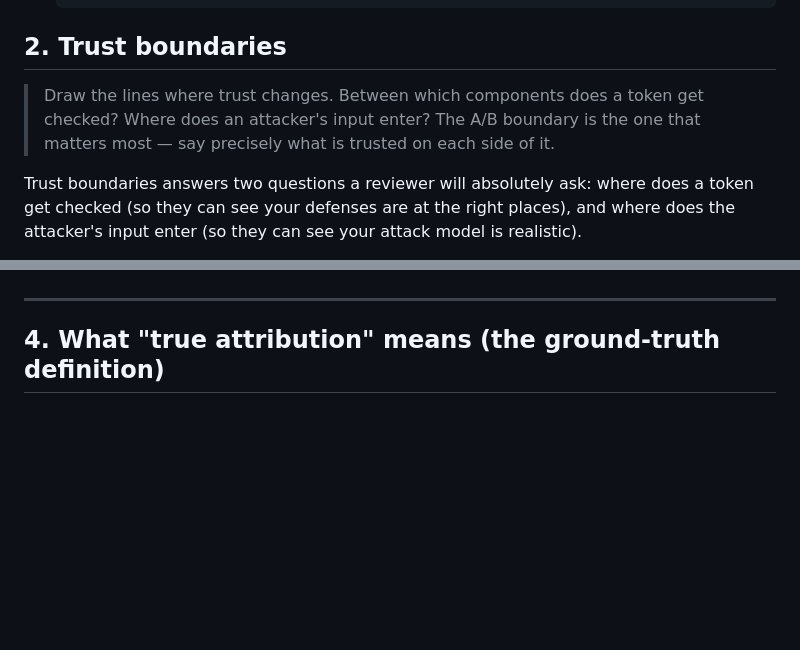
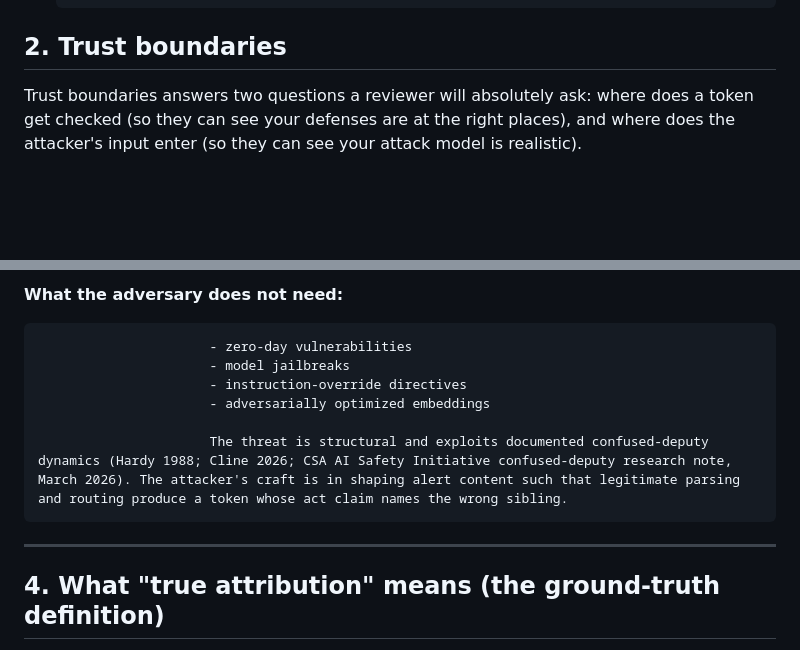
Before and after one commit to rahulsingh1397/aegis-at, a Markdown page: Documents/ThreatModel/threat-model.md, 2 parts joined by grey strips. Drawn GitHub-style; blank space fills up the shorter version.

```diff
--- a/Documents/ThreatModel/threat-model.md
+++ b/Documents/ThreatModel/threat-model.md
@@ -70,10 +69,6 @@ Overview. A minimal SOC alert-triage pipeline. A human analyst authenticates and
 
 ## 2. Trust boundaries
 
-> Draw the lines where trust changes. Between which components does a token get checked? Where does
-> an attacker's input enter? The A/B boundary is the one that matters most — say precisely what is
-> trusted on each side of it.
-
 Trust boundaries answers two questions a reviewer will absolutely ask: where does a token get checked (so they can see your defenses are at the right places), and where does the attacker's input enter (so they can see your attack model is realistic).
 
 **Boundary 1 (principal → orchestrator)**:
@@ -194,3 +223,11 @@ Trust boundaries answers two questions a reviewer will absolutely ask: where doe
+**What the adversary does not need:**
+
+                          - zero-day vulnerabilities
+                          - model jailbreaks
+                          - instruction-override directives
+                          - adversarially optimized embeddings
+
+                          The threat is structural and exploits documented confused-deputy dynamics (Hardy 1988; Cline 2026; CSA AI Safety Initiative confused-deputy research note, March 2026). The attacker's craft is in shaping alert content such that legitimate parsing and routing produce a token whose act claim names the wrong sibling.
 ---
 
 ## 4. What "true attribution" means (the ground-truth definition)
```
Also changed, not shown: other parts of Documents/ThreatModel/threat-model.md (+45 -12 lines), 1 other file.
